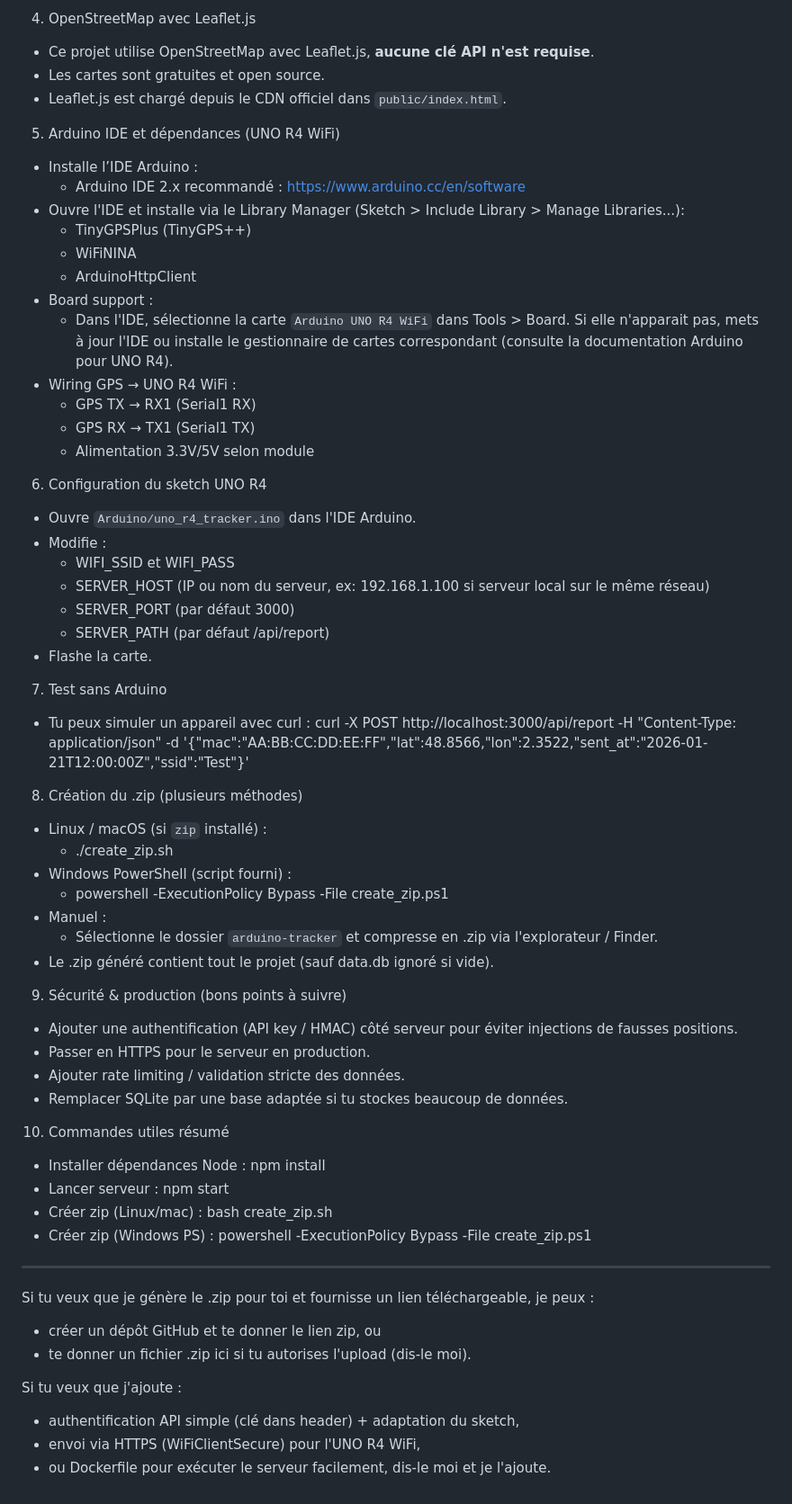
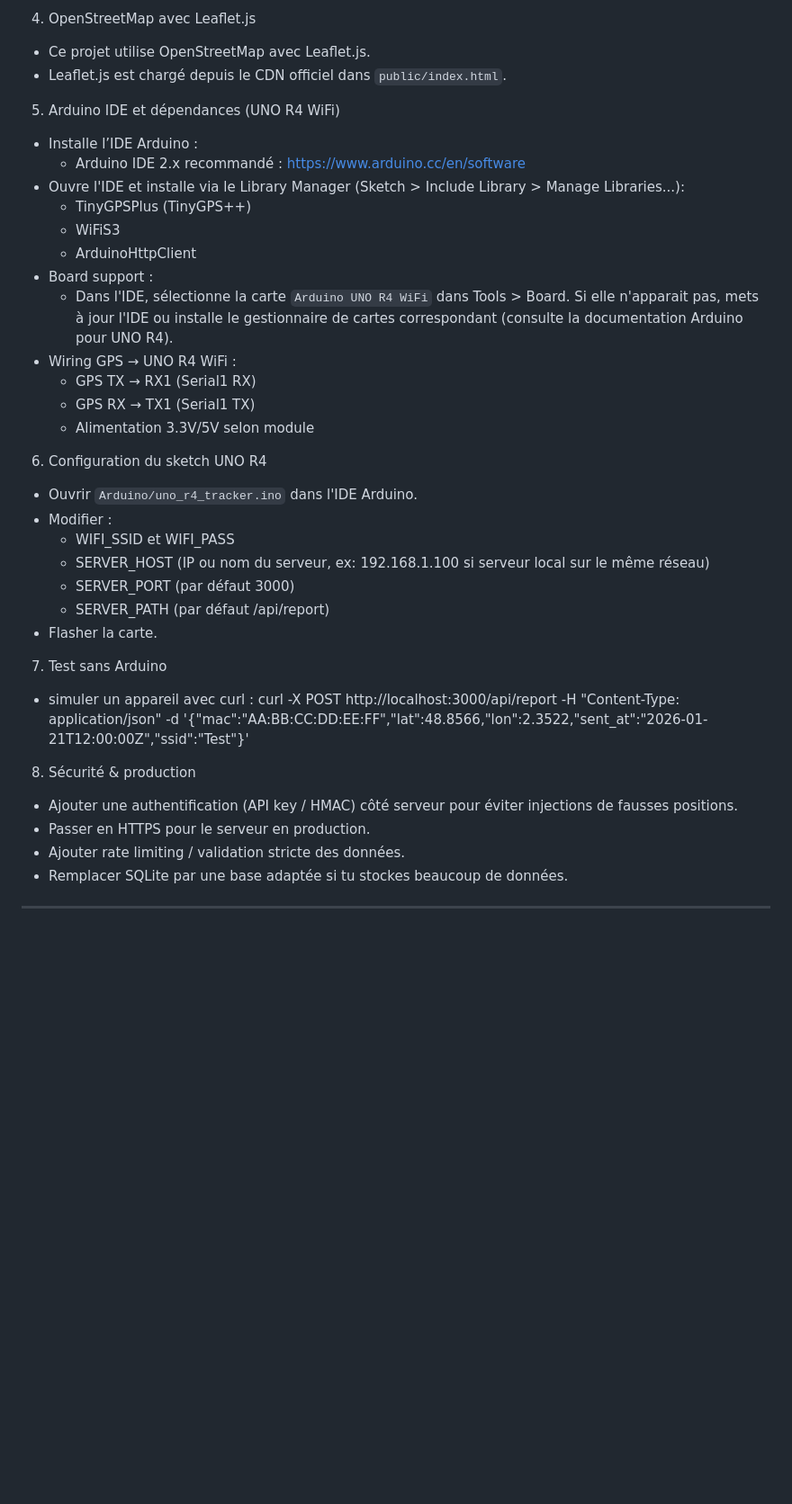
Before and after one commit to flanOcaramel/GPSTablettes, a Markdown page: docs/README.md, the part around one of its changes. Shown at 90% size. GitHub-like rendering; blank space fills up the shorter version.

Commit message:
Rename project and update README details
Renamed project from 'Arduino Tracker' to 'GPSTablettes' and updated README content for clarity and accuracy.

```diff
--- a/docs/README.md
+++ b/docs/README.md
@@ -42,8 +40,7 @@ IMPORTANT — Ce README suppose que ta machine **n'a que l'IDE** (ou rien) : voi
   - GET /api/locations — renvoie la dernière position par MAC
 
 4) OpenStreetMap avec Leaflet.js
-- Ce projet utilise OpenStreetMap avec Leaflet.js, **aucune clé API n'est requise**.
-- Les cartes sont gratuites et open source.
+- Ce projet utilise OpenStreetMap avec Leaflet.js.
 - Leaflet.js est chargé depuis le CDN officiel dans `public/index.html`.
 
 5) Arduino IDE et dépendances (UNO R4 WiFi)
@@ -51,7 +48,7 @@ IMPORTANT — Ce README suppose que ta machine **n'a que l'IDE** (ou rien) : voi
   - Arduino IDE 2.x recommandé : https://www.arduino.cc/en/software
 - Ouvre l'IDE et installe via le Library Manager (Sketch > Include Library > Manage Libraries...):
   - TinyGPSPlus (TinyGPS++)
-  - WiFiNINA
+  - WiFiS3
   - ArduinoHttpClient
 - Board support :
   - Dans l'IDE, sélectionne la carte `Arduino UNO R4 WiFi` dans Tools > Board. Si elle n'apparait pas, mets à jour l'IDE ou installe le gestionnaire de cartes correspondant (consulte la documentation Arduino pour UNO R4).
@@ -61,47 +58,22 @@ IMPORTANT — Ce README suppose que ta machine **n'a que l'IDE** (ou rien) : voi
   - Alimentation 3.3V/5V selon module
 
 6) Configuration du sketch UNO R4
-- Ouvre `Arduino/uno_r4_tracker.ino` dans l'IDE Arduino.
-- Modifie :
+- Ouvrir `Arduino/uno_r4_tracker.ino` dans l'IDE Arduino.
+- Modifier :
   - WIFI_SSID et WIFI_PASS
   - SERVER_HOST (IP ou nom du serveur, ex: 192.168.1.100 si serveur local sur le même réseau)
   - SERVER_PORT (par défaut 3000)
   - SERVER_PATH (par défaut /api/report)
-- Flashe la carte.
+- Flasher la carte.
 
 7) Test sans Arduino
-- Tu peux simuler un appareil avec curl :
+- simuler un appareil avec curl :
   curl -X POST http://localhost:3000/api/report -H "Content-Type: application/json" -d '{"mac":"AA:BB:CC:DD:EE:FF","lat":48.8566,"lon":2.3522,"sent_at":"2026-01-21T12:00:00Z","ssid":"Test"}'
 
-8) Création du .zip (plusieurs méthodes)
-- Linux / macOS (si `zip` installé) :
-  - ./create_zip.sh
-- Windows PowerShell (script fourni) :
-  - powershell -ExecutionPolicy Bypass -File create_zip.ps1
-- Manuel :
-  - Sélectionne le dossier `arduino-tracker` et compresse en .zip via l'explorateur / Finder.
-- Le .zip généré contient tout le projet (sauf data.db ignoré si vide).
-
-9) Sécurité & production (bons points à suivre)
+8) Sécurité & production
 - Ajouter une authentification (API key / HMAC) côté serveur pour éviter injections de fausses positions.
 - Passer en HTTPS pour le serveur en production.
 - Ajouter rate limiting / validation stricte des données.
 - Remplacer SQLite par une base adaptée si tu stockes beaucoup de données.
 
-10) Commandes utiles résumé
-- Installer dépendances Node : npm install
-- Lancer serveur : npm start
-- Créer zip (Linux/mac) : bash create_zip.sh
-- Créer zip (Windows PS) : powershell -ExecutionPolicy Bypass -File create_zip.ps1
-
 ---
-
-Si tu veux que je génère le .zip pour toi et fournisse un lien téléchargeable, je peux :
-- créer un dépôt GitHub et te donner le lien zip, ou
-- te donner un fichier .zip ici si tu autorises l'upload (dis‑le moi).
-
-Si tu veux que j'ajoute :
-- authentification API simple (clé dans header) + adaptation du sketch,
-- envoi via HTTPS (WiFiClientSecure) pour l'UNO R4 WiFi,
-- ou Dockerfile pour exécuter le serveur facilement,
-dis‑le moi et je l'ajoute.
```
Also changed, not shown: other parts of docs/README.md (+2 -4 lines).
